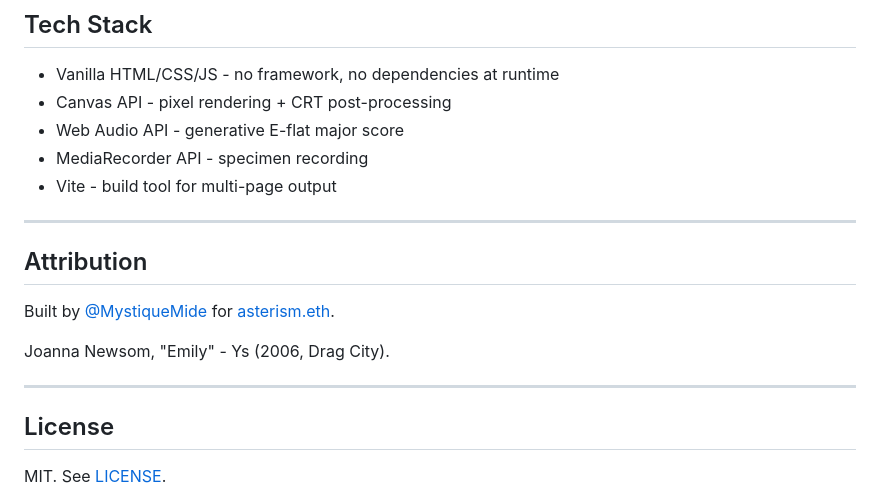
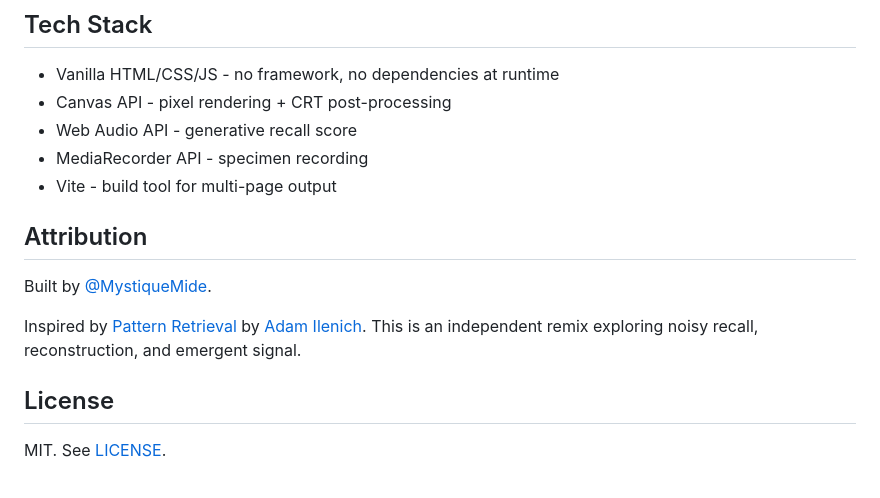
Before and after one commit to mystiquemide/asterism, a Markdown page: README.md, the part around one of its changes. Drawn GitHub-style.

```diff
--- a/README.md
+++ b/README.md
@@ -65,19 +65,15 @@ npm run preview  # preview the build
 
 - Vanilla HTML/CSS/JS - no framework, no dependencies at runtime
 - Canvas API - pixel rendering + CRT post-processing
-- Web Audio API - generative E-flat major score
+- Web Audio API - generative recall score
 - MediaRecorder API - specimen recording
 - Vite - build tool for multi-page output
 
----
-
 ## Attribution
 
-Built by [@MystiqueMide](https://x.com/MystiqueMide) for [asterism.eth](https://x.com/adamilenich).
+Built by [@MystiqueMide](https://x.com/MystiqueMide).
 
-Joanna Newsom, "Emily" - Ys (2006, Drag City).
-
----
+Inspired by [Pattern Retrieval](https://patternretrieval.app) by [Adam Ilenich](https://x.com/adamilenich). This is an independent remix exploring noisy recall, reconstruction, and emergent signal.
 
 ## License
 
```
Also changed, not shown: other parts of README.md (+19 -19 lines), CHANGELOG.md (+2 -2 lines), docs/screenshots/asterism-home.png, docs/screenshots/asterism-piece.png, docs/screenshots/family-viii.png, 4 other files.
